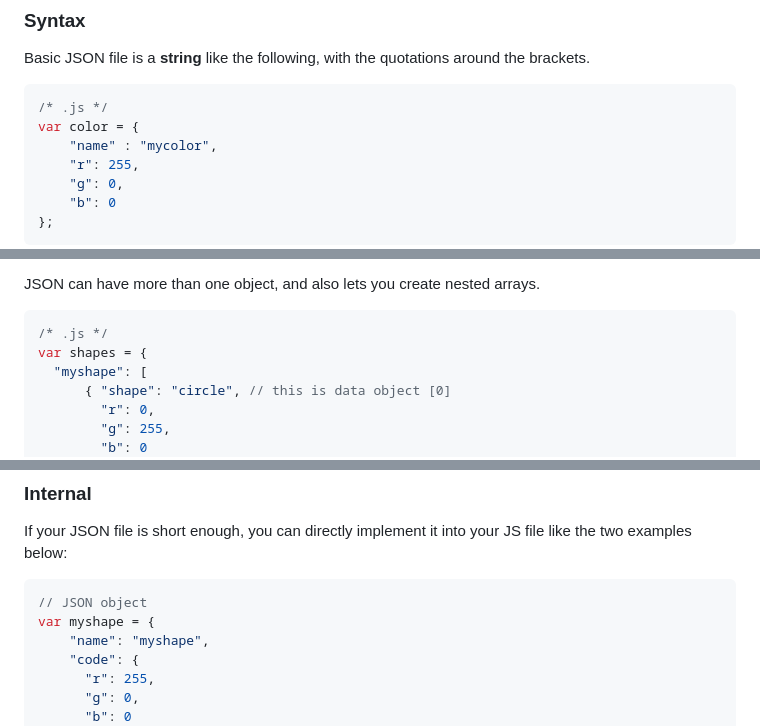
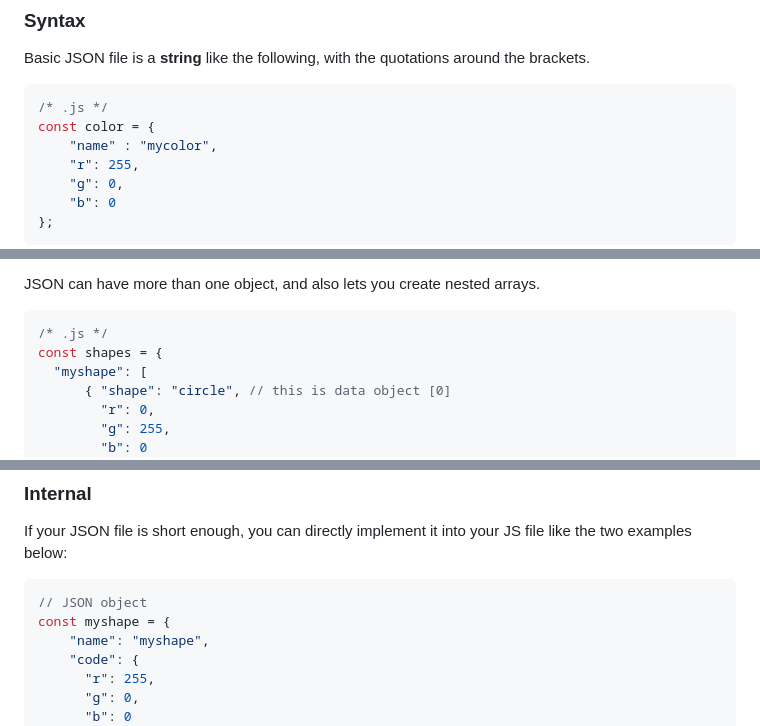
Before and after one commit to RISD-Code-Lab/spring2021, a Markdown page: session-04/README.md, 3 parts joined by grey strips. Drawn GitHub-style.

Commit message:
[session-04] replace 'var' to 'const' in the code samples

````diff
--- a/session-04/README.md
+++ b/session-04/README.md
@@ -43,7 +43,7 @@ Basic JSON file is a **string** like the following, with the quotations around t
 
 ```js
 /* .js */
-var color = {
+const color = {
     "name" : "mycolor",
     "r": 255,
     "g": 0,
@@ -69,7 +69,7 @@ JSON can have more than one object, and also lets you create nested arrays.
 
 ```js
 /* .js */
-var shapes = {
+const shapes = {
   "myshape": [
       { "shape": "circle", // this is data object [0]
         "r": 0,
@@ -108,7 +108,7 @@ If your JSON file is short enough, you can directly implement it into your JS fi
 
 ```js
 // JSON object
-var myshape = {
+const myshape = {
     "name": "myshape",
     "code": {
       "r": 255,
````
